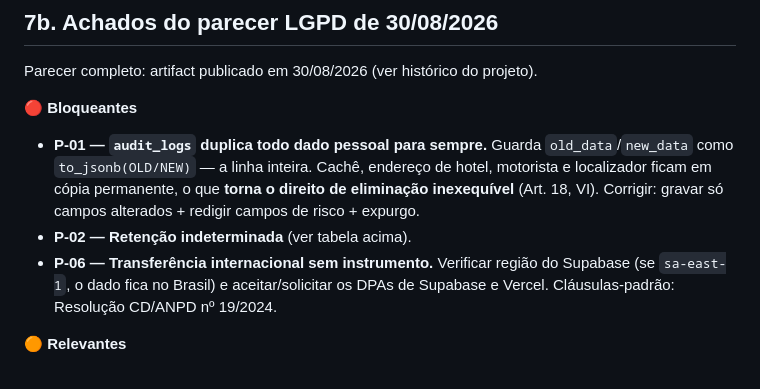
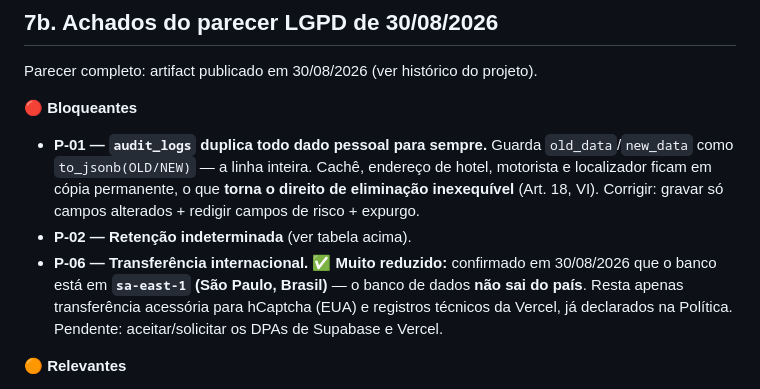
Before and after one commit to Se7ebrcoder/Startbookings, a Markdown page: docs/lgpd-tratamento-de-dados.md, the part around the change. Rendered like a GitHub page.

```diff
--- a/docs/lgpd-tratamento-de-dados.md
+++ b/docs/lgpd-tratamento-de-dados.md
@@ -102,9 +102,10 @@ Parecer completo: artifact publicado em 30/08/2026 (ver histórico do projeto).
   localizador ficam em cópia permanente, o que **torna o direito de eliminação inexequível**
   (Art. 18, VI). Corrigir: gravar só campos alterados + redigir campos de risco + expurgo.
 - **P-02 — Retenção indeterminada** (ver tabela acima).
-- **P-06 — Transferência internacional sem instrumento.** Verificar região do Supabase
-  (se `sa-east-1`, o dado fica no Brasil) e aceitar/solicitar os DPAs de Supabase e Vercel.
-  Cláusulas-padrão: Resolução CD/ANPD nº 19/2024.
+- **P-06 — Transferência internacional.** ✅ **Muito reduzido:** confirmado em 30/08/2026 que
+  o banco está em **`sa-east-1` (São Paulo, Brasil)** — o banco de dados **não sai do país**.
+  Resta apenas transferência acessória para hCaptcha (EUA) e registros técnicos da Vercel,
+  já declarados na Política. Pendente: aceitar/solicitar os DPAs de Supabase e Vercel.
 
 **🟠 Relevantes**
 - **P-03 — Localizador (PNR) é credencial, não dado descritivo.** Permite alterar/cancelar a
```
Also changed, not shown: docs/lgpd-registro-operacoes-e-lia.md (+3 -0 lines), docs/politica-de-privacidade.md (+15 -5 lines).
